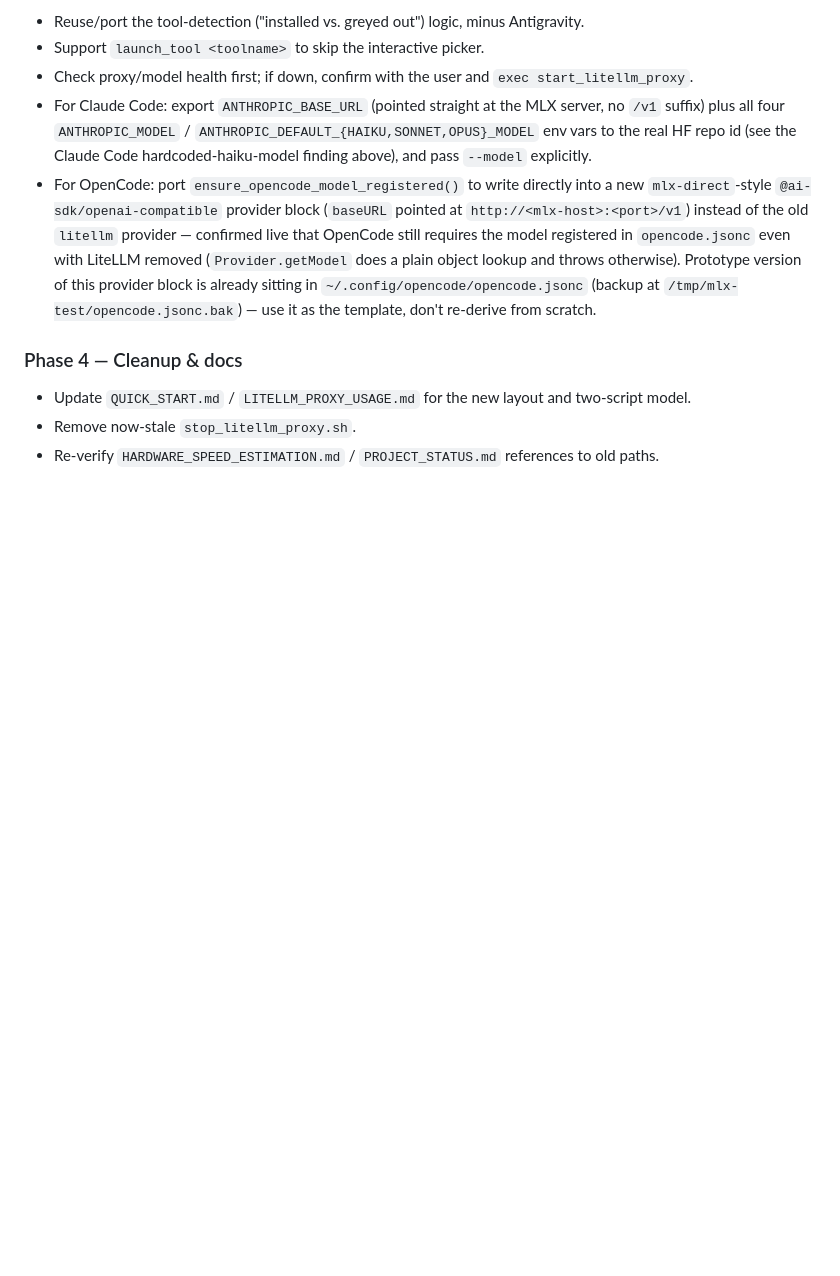
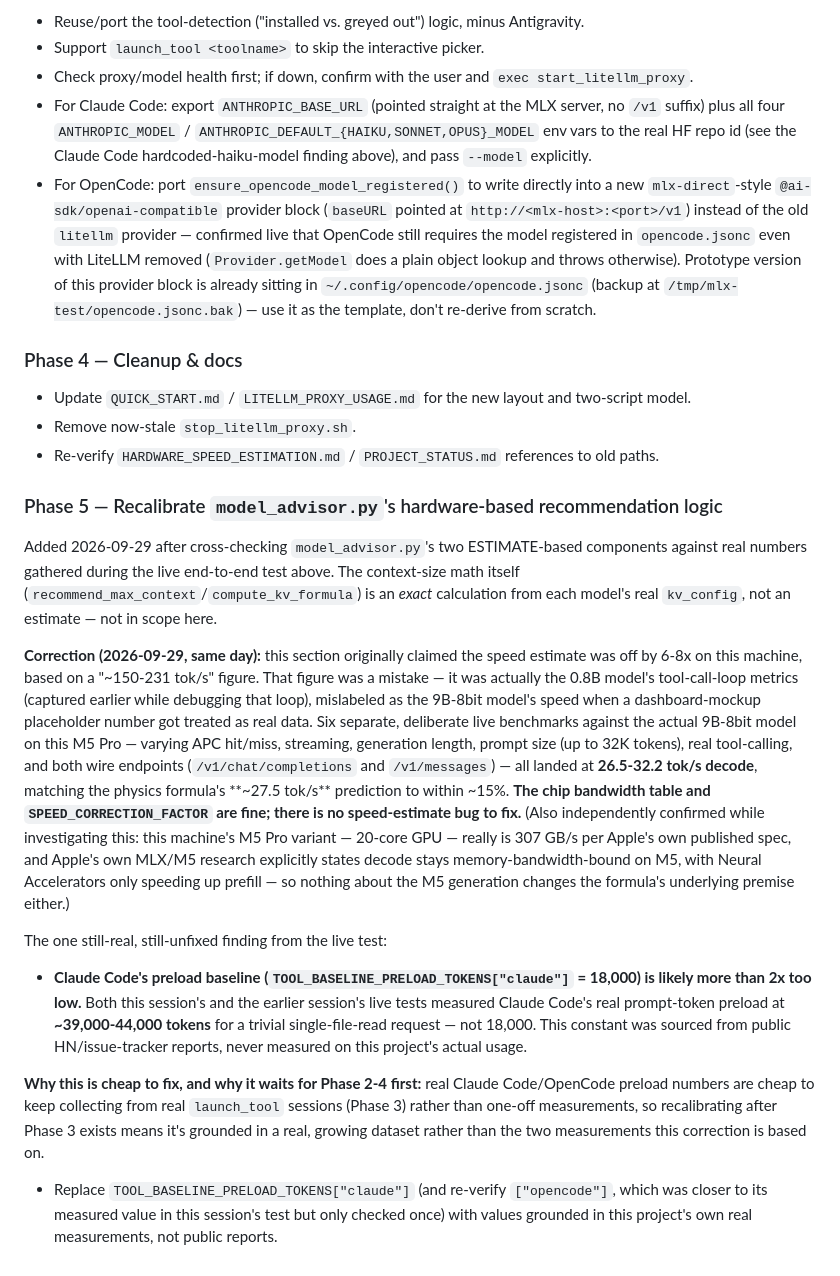
Before and after one commit to frank321/bushpilot, a Markdown page: PHASE_PLAN.md, the part around the change. Drawn GitHub-style; blank space fills up the shorter version.

Commit message:
Add Phase 5 (advisor recalibration), correct a speed-estimate mixup
Cross-checked model_advisor.py's speed-estimate and Claude Code preload
constants against live /metrics data. Initially miscalculated a 6-8x
speed-estimate gap using a mislabeled figure (0.8B model's tool-loop
metrics, not the 9B model's); six separate live benchmarks against the
actual 9B-8bit model confirm the physics-based speed formula is
accurate to within ~15% on this M5 Pro, so that part needed no fix.
Claude Code's preload-baseline constant is still confirmed too low
(measured ~39-44K tokens vs. the hardcoded 18K) and remains open work
for Phase 5.

```diff
--- a/PHASE_PLAN.md
+++ b/PHASE_PLAN.md
@@ -358,3 +358,48 @@ validated end-to-end for both target tools. Remaining follow-ups, not blockers:
 - Remove now-stale `stop_litellm_proxy.sh`.
 - Re-verify `HARDWARE_SPEED_ESTIMATION.md` / `PROJECT_STATUS.md` references to old
   paths.
+
+### Phase 5 — Recalibrate `model_advisor.py`'s hardware-based recommendation logic
+
+Added 2026-09-29 after cross-checking `model_advisor.py`'s two ESTIMATE-based
+components against real numbers gathered during the live end-to-end test above.
+The context-size math itself (`recommend_max_context`/`compute_kv_formula`) is an
+*exact* calculation from each model's real `kv_config`, not an estimate — not in
+scope here.
+
+**Correction (2026-09-29, same day):** this section originally claimed the speed
+estimate was off by 6-8x on this machine, based on a "~150-231 tok/s" figure. That
+figure was a mistake — it was actually the 0.8B model's tool-call-loop metrics
+(captured earlier while debugging that loop), mislabeled as the 9B-8bit model's
+speed when a dashboard-mockup placeholder number got treated as real data. Six
+separate, deliberate live benchmarks against the actual 9B-8bit model on this M5
+Pro — varying APC hit/miss, streaming, generation length, prompt size (up to 32K
+tokens), real tool-calling, and both wire endpoints (`/v1/chat/completions` and
+`/v1/messages`) — all landed at **26.5-32.2 tok/s decode**, matching the physics
+formula's **~27.5 tok/s** prediction to within ~15%. **The chip bandwidth table and
+`SPEED_CORRECTION_FACTOR` are fine; there is no speed-estimate bug to fix.** (Also
+independently confirmed while investigating this: this machine's M5 Pro variant —
+20-core GPU — really is 307 GB/s per Apple's own published spec, and Apple's own
+MLX/M5 research explicitly states decode stays memory-bandwidth-bound on M5, with
+Neural Accelerators only speeding up prefill — so nothing about the M5 generation
+changes the formula's underlying premise either.)
+
+The one still-real, still-unfixed finding from the live test:
+
+- **Claude Code's preload baseline (`TOOL_BASELINE_PRELOAD_TOKENS["claude"]` = 18,000)
+  is likely more than 2x too low.** Both this session's and the earlier session's
+  live tests measured Claude Code's real prompt-token preload at **~39,000-44,000
+  tokens** for a trivial single-file-read request — not 18,000. This constant was
+  sourced from public HN/issue-tracker reports, never measured on this project's
+  actual usage.
+
+**Why this is cheap to fix, and why it waits for Phase 2-4 first:** real Claude
+Code/OpenCode preload numbers are cheap to keep collecting from real `launch_tool`
+sessions (Phase 3) rather than one-off measurements, so recalibrating after Phase 3
+exists means it's grounded in a real, growing dataset rather than the two
+measurements this correction is based on.
+
+- Replace `TOOL_BASELINE_PRELOAD_TOKENS["claude"]` (and re-verify `["opencode"]`,
+  which was closer to its measured value in this session's test but only checked
+  once) with values grounded in this project's own real measurements, not public
+  reports.
```
